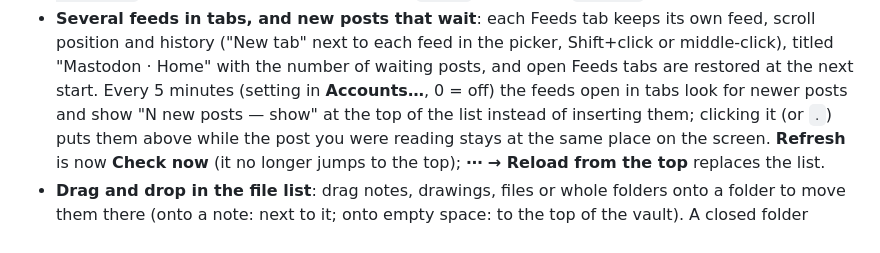
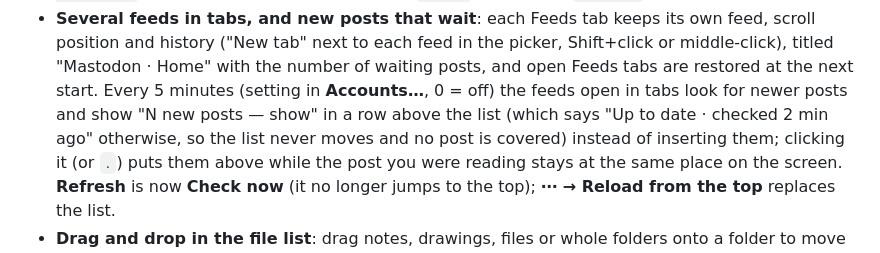
Before and after one commit to rabalyn/shale, a Markdown page: CHANGELOG.md, the part around the change. Drawn GitHub-style.

```diff
--- a/CHANGELOG.md
+++ b/CHANGELOG.md
@@ -95,7 +95,8 @@ The release page of each version on GitHub shows its section from this file.
   position and history ("New tab" next to each feed in the picker, Shift+click or middle-click),
   titled "Mastodon · Home" with the number of waiting posts, and open Feeds tabs are restored at
   the next start. Every 5 minutes (setting in **Accounts…**, 0 = off) the feeds open in tabs look
-  for newer posts and show "N new posts — show" at the top of the list instead of inserting
+  for newer posts and show "N new posts — show" in a row above the list (which says "Up to date ·
+  checked 2 min ago" otherwise, so the list never moves and no post is covered) instead of inserting
   them; clicking it (or `.`) puts them above while the post you were reading stays at the same
   place on the screen. **Refresh** is now **Check now** (it no longer jumps to the top);
   **⋯ → Reload from the top** replaces the list.
```
Also changed, not shown: docs/FEATURES.md (+3 -2 lines), docs/spec/social.md (+2 -2 lines), docs/screenshots/social-feed.png, 3 other files.
